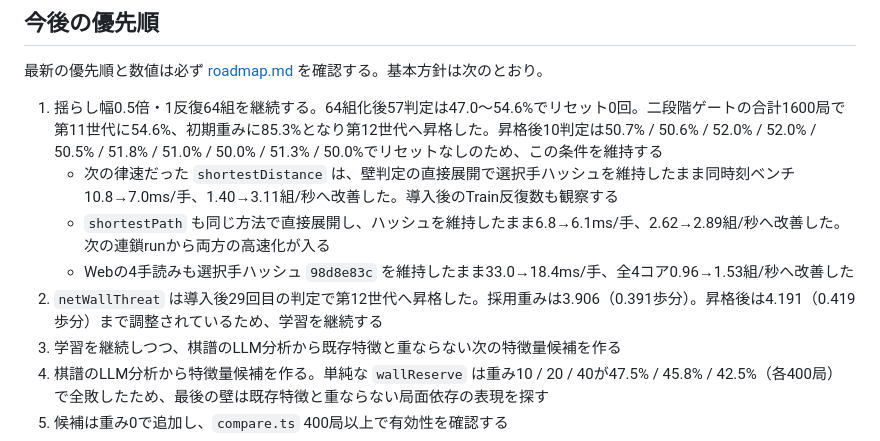
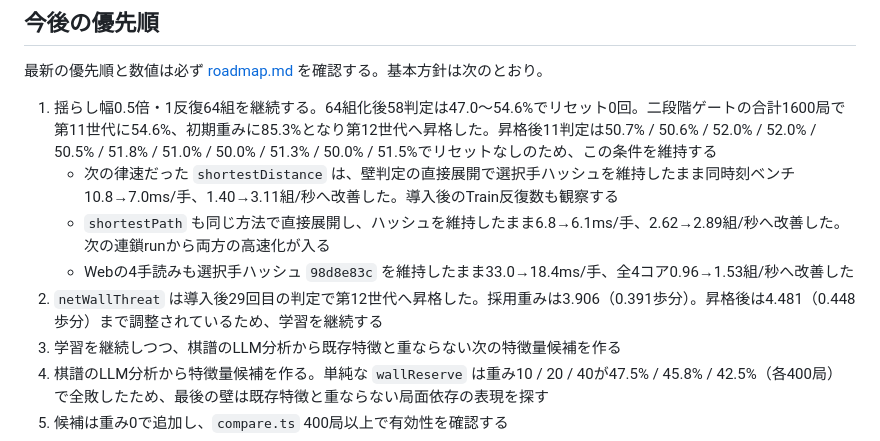
Before and after one commit to shimewtr/wall-race, a Markdown page: docs/training.md, the part around the change. Drawn GitHub-style.

Commit message:
docs: sync latest generation 12 training

```diff
--- a/docs/training.md
+++ b/docs/training.md
@@ -81,11 +81,11 @@ Train ワークフローは4ランナーで45分ずつ学習する。ランナ
 
 最新の優先順と数値は必ず [roadmap.md](roadmap.md) を確認する。基本方針は次のとおり。
 
-1. 揺らし幅0.5倍・1反復64組を継続する。64組化後57判定は47.0〜54.6%でリセット0回。二段階ゲートの合計1600局で第11世代に54.6%、初期重みに85.3%となり第12世代へ昇格した。昇格後10判定は50.7% / 50.6% / 52.0% / 52.0% / 50.5% / 51.8% / 51.0% / 50.0% / 51.3% / 50.0%でリセットなしのため、この条件を維持する
+1. 揺らし幅0.5倍・1反復64組を継続する。64組化後58判定は47.0〜54.6%でリセット0回。二段階ゲートの合計1600局で第11世代に54.6%、初期重みに85.3%となり第12世代へ昇格した。昇格後11判定は50.7% / 50.6% / 52.0% / 52.0% / 50.5% / 51.8% / 51.0% / 50.0% / 51.3% / 50.0% / 51.5%でリセットなしのため、この条件を維持する
    - 次の律速だった `shortestDistance` は、壁判定の直接展開で選択手ハッシュを維持したまま同時刻ベンチ10.8→7.0ms/手、1.40→3.11組/秒へ改善した。導入後のTrain反復数も観察する
    - `shortestPath` も同じ方法で直接展開し、ハッシュを維持したまま6.8→6.1ms/手、2.62→2.89組/秒へ改善した。次の連鎖runから両方の高速化が入る
    - Webの4手読みも選択手ハッシュ `98d8e83c` を維持したまま33.0→18.4ms/手、全4コア0.96→1.53組/秒へ改善した
-2. `netWallThreat` は導入後29回目の判定で第12世代へ昇格した。採用重みは3.906（0.391歩分）。昇格後は4.191（0.419歩分）まで調整されているため、学習を継続する
+2. `netWallThreat` は導入後29回目の判定で第12世代へ昇格した。採用重みは3.906（0.391歩分）。昇格後は4.481（0.448歩分）まで調整されているため、学習を継続する
 3. 学習を継続しつつ、棋譜のLLM分析から既存特徴と重ならない次の特徴量候補を作る
 4. 棋譜のLLM分析から特徴量候補を作る。単純な `wallReserve` は重み10 / 20 / 40が47.5% / 45.8% / 42.5%（各400局）で全敗したため、最後の壁は既存特徴と重ならない局面依存の表現を探す
 5. 候補は重み0で追加し、`compare.ts` 400局以上で有効性を確認する
```
Also changed, not shown: docs/roadmap.md (+1 -1 lines).
